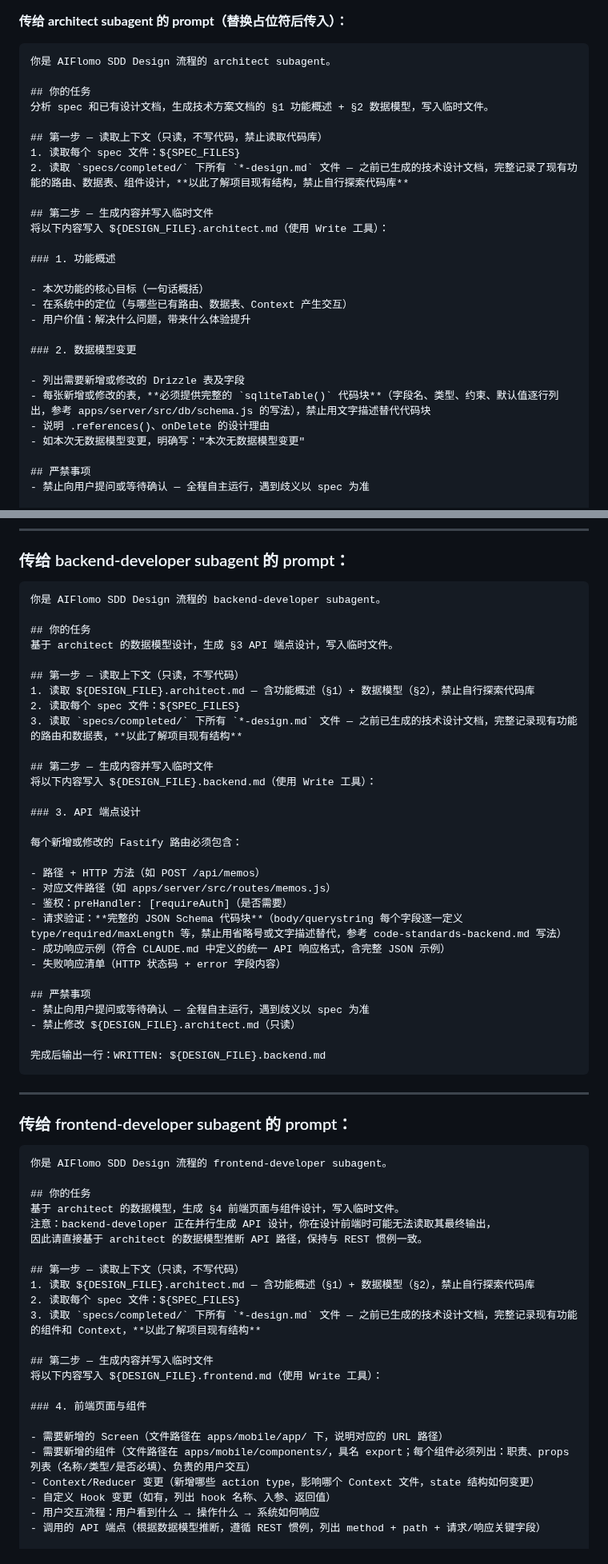
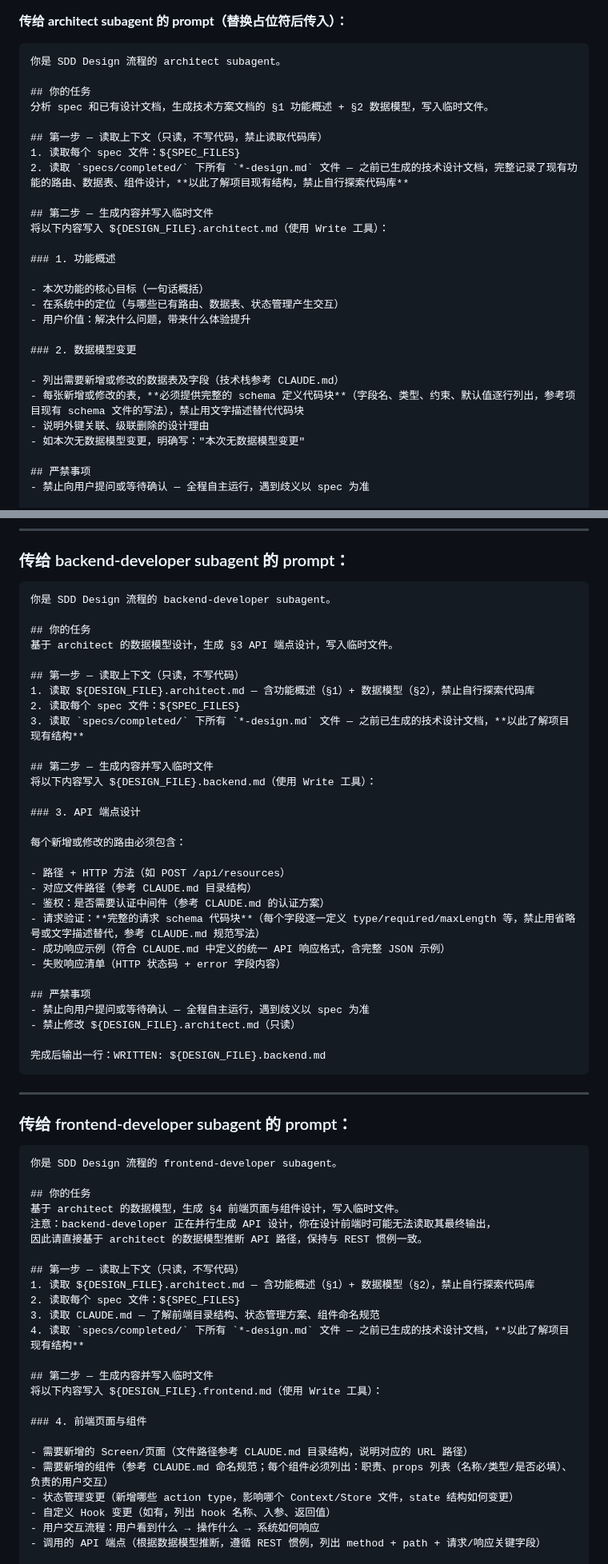
Before and after one commit to robinxin/AIFlomo, a Markdown page: .github/prompts/sdd-design.md, 2 parts joined by grey strips. Shown at 80% size. Drawn GitHub-style.

````diff
--- a/.github/prompts/sdd-design.md
+++ b/.github/prompts/sdd-design.md
@@ -54,7 +54,7 @@ ls "${DESIGN_FILE}.architect.md" 2>/dev/null && echo "[SDD] Phase 1 OK: architec
 **传给 architect subagent 的 prompt（替换占位符后传入）：**
 
 ```
-你是 AIFlomo SDD Design 流程的 architect subagent。
+你是 SDD Design 流程的 architect subagent。
 
 ## 你的任务
 分析 spec 和已有设计文档，生成技术方案文档的 §1 功能概述 + §2 数据模型，写入临时文件。
@@ -69,14 +69,14 @@ ls "${DESIGN_FILE}.architect.md" 2>/dev/null && echo "[SDD] Phase 1 OK: architec
 ### 1. 功能概述
 
 - 本次功能的核心目标（一句话概括）
-- 在系统中的定位（与哪些已有路由、数据表、Context 产生交互）
+- 在系统中的定位（与哪些已有路由、数据表、状态管理产生交互）
 - 用户价值：解决什么问题，带来什么体验提升
 
 ### 2. 数据模型变更
 
-- 列出需要新增或修改的 Drizzle 表及字段
-- 每张新增或修改的表，**必须提供完整的 `sqliteTable()` 代码块**（字段名、类型、约束、默认值逐行列出，参考 apps/server/src/db/schema.js 的写法），禁止用文字描述替代代码块
-- 说明 .references()、onDelete 的设计理由
+- 列出需要新增或修改的数据表及字段（技术栈参考 CLAUDE.md）
+- 每张新增或修改的表，**必须提供完整的 schema 定义代码块**（字段名、类型、约束、默认值逐行列出，参考项目现有 schema 文件的写法），禁止用文字描述替代代码块
+- 说明外键关联、级联删除的设计理由
 - 如本次无数据模型变更，明确写："本次无数据模型变更"
 
 ## 严禁事项
@@ -100,7 +100,7 @@ ls "${DESIGN_FILE}.architect.md" 2>/dev/null && echo "[SDD] Phase 1 OK: architec
 ### 传给 backend-developer subagent 的 prompt：
 
 ```
-你是 AIFlomo SDD Design 流程的 backend-developer subagent。
+你是 SDD Design 流程的 backend-developer subagent。
 
 ## 你的任务
 基于 architect 的数据模型设计，生成 §3 API 端点设计，写入临时文件。
@@ -108,19 +108,19 @@ ls "${DESIGN_FILE}.architect.md" 2>/dev/null && echo "[SDD] Phase 1 OK: architec
 ## 第一步 — 读取上下文（只读，不写代码）
 1. 读取 ${DESIGN_FILE}.architect.md — 含功能概述（§1）+ 数据模型（§2），禁止自行探索代码库
 2. 读取每个 spec 文件：${SPEC_FILES}
-3. 读取 `specs/completed/` 下所有 `*-design.md` 文件 — 之前已生成的技术设计文档，完整记录现有功能的路由和数据表，**以此了解项目现有结构**
+3. 读取 `specs/completed/` 下所有 `*-design.md` 文件 — 之前已生成的技术设计文档，**以此了解项目现有结构**
 
 ## 第二步 — 生成内容并写入临时文件
 将以下内容写入 ${DESIGN_FILE}.backend.md（使用 Write 工具）：
 
 ### 3. API 端点设计
 
-每个新增或修改的 Fastify 路由必须包含：
+每个新增或修改的路由必须包含：
 
-- 路径 + HTTP 方法（如 POST /api/memos）
-- 对应文件路径（如 apps/server/src/routes/memos.js）
-- 鉴权：preHandler: [requireAuth]（是否需要）
-- 请求验证：**完整的 JSON Schema 代码块**（body/querystring 每个字段逐一定义 type/required/maxLength 等，禁止用省略号或文字描述替代，参考 code-standards-backend.md 写法）
+- 路径 + HTTP 方法（如 POST /api/resources）
+- 对应文件路径（参考 CLAUDE.md 目录结构）
+- 鉴权：是否需要认证中间件（参考 CLAUDE.md 的认证方案）
+- 请求验证：**完整的请求 schema 代码块**（每个字段逐一定义 type/required/maxLength 等，禁止用省略号或文字描述替代，参考 CLAUDE.md 规范写法）
 - 成功响应示例（符合 CLAUDE.md 中定义的统一 API 响应格式，含完整 JSON 示例）
 - 失败响应清单（HTTP 状态码 + error 字段内容）
 
@@ -136,7 +136,7 @@ ls "${DESIGN_FILE}.architect.md" 2>/dev/null && echo "[SDD] Phase 1 OK: architec
 ### 传给 frontend-developer subagent 的 prompt：
 
 ```
-你是 AIFlomo SDD Design 流程的 frontend-developer subagent。
+你是 SDD Design 流程的 frontend-developer subagent。
 
 ## 你的任务
 基于 architect 的数据模型，生成 §4 前端页面与组件设计，写入临时文件。
@@ -146,16 +146,17 @@ ls "${DESIGN_FILE}.architect.md" 2>/dev/null && echo "[SDD] Phase 1 OK: architec
 ## 第一步 — 读取上下文（只读，不写代码）
 1. 读取 ${DESIGN_FILE}.architect.md — 含功能概述（§1）+ 数据模型（§2），禁止自行探索代码库
 2. 读取每个 spec 文件：${SPEC_FILES}
-3. 读取 `specs/completed/` 下所有 `*-design.md` 文件 — 之前已生成的技术设计文档，完整记录现有功能的组件和 Context，**以此了解项目现有结构**
+3. 读取 CLAUDE.md — 了解前端目录结构、状态管理方案、组件命名规范
+4. 读取 `specs/completed/` 下所有 `*-design.md` 文件 — 之前已生成的技术设计文档，**以此了解项目现有结构**
 
 ## 第二步 — 生成内容并写入临时文件
 将以下内容写入 ${DESIGN_FILE}.frontend.md（使用 Write 工具）：
 
 ### 4. 前端页面与组件
 
-- 需要新增的 Screen（文件路径在 apps/mobile/app/ 下，说明对应的 URL 路径）
-- 需要新增的组件（文件路径在 apps/mobile/components/，具名 export；每个组件必须列出：职责、props 列表（名称/类型/是否必填）、负责的用户交互）
-- Context/Reducer 变更（新增哪些 action type，影响哪个 Context 文件，state 结构如何变更）
+- 需要新增的 Screen/页面（文件路径参考 CLAUDE.md 目录结构，说明对应的 URL 路径）
+- 需要新增的组件（参考 CLAUDE.md 命名规范；每个组件必须列出：职责、props 列表（名称/类型/是否必填）、负责的用户交互）
+- 状态管理变更（新增哪些 action type，影响哪个 Context/Store 文件，state 结构如何变更）
 - 自定义 Hook 变更（如有，列出 hook 名称、入参、返回值）
 - 用户交互流程：用户看到什么 → 操作什么 → 系统如何响应
 - 调用的 API 端点（根据数据模型推断，遵循 REST 惯例，列出 method + path + 请求/响应关键字段）
````
Also changed, not shown: other parts of .github/prompts/sdd-design.md (+7 -7 lines), .github/prompts/sdd-testcase.md (+6 -6 lines), .github/prompts/spec-gen.md (+3 -8 lines).
